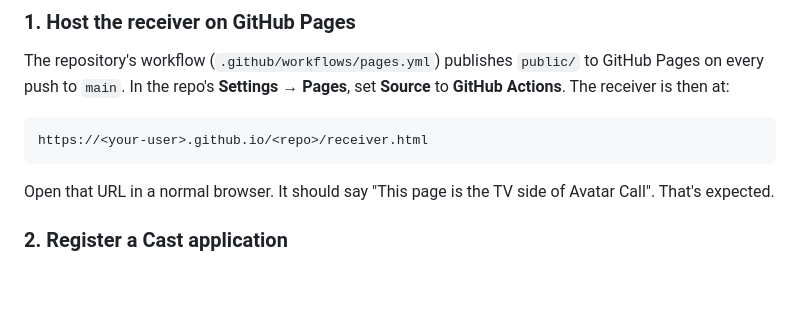
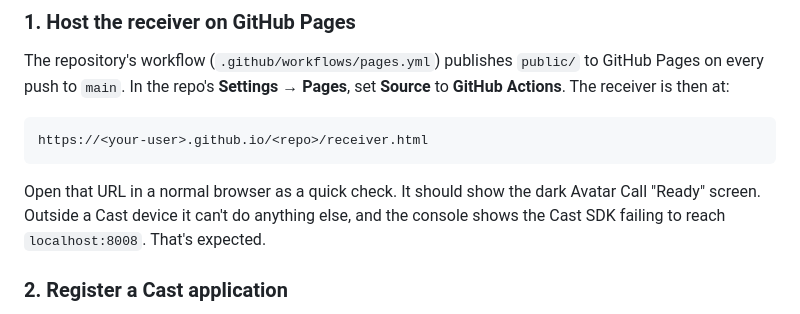
Before and after one commit to mitchyc24/Avatar, a Markdown page: docs/casting.md, the part around the change. GitHub-like rendering; blank space fills up the shorter version.

Commit message:
docs: describe what receiver.html shows in a normal browser
Co-Authored-By: Claude Opus 5.5 <noreply@anthropic.com>

````diff
--- a/docs/casting.md
+++ b/docs/casting.md
@@ -27,7 +27,8 @@ The repository's workflow (`.github/workflows/pages.yml`) publishes `public/` to
 https://<your-user>.github.io/<repo>/receiver.html
 ```
 
-Open that URL in a normal browser. It should say "This page is the TV side of Avatar Call". That's expected.
+Open that URL in a normal browser as a quick check. It should show the dark Avatar Call "Ready" screen. Outside a
+Cast device it can't do anything else, and the console shows the Cast SDK failing to reach `localhost:8008`. That's expected.
 
 ### 2. Register a Cast application
 
````
